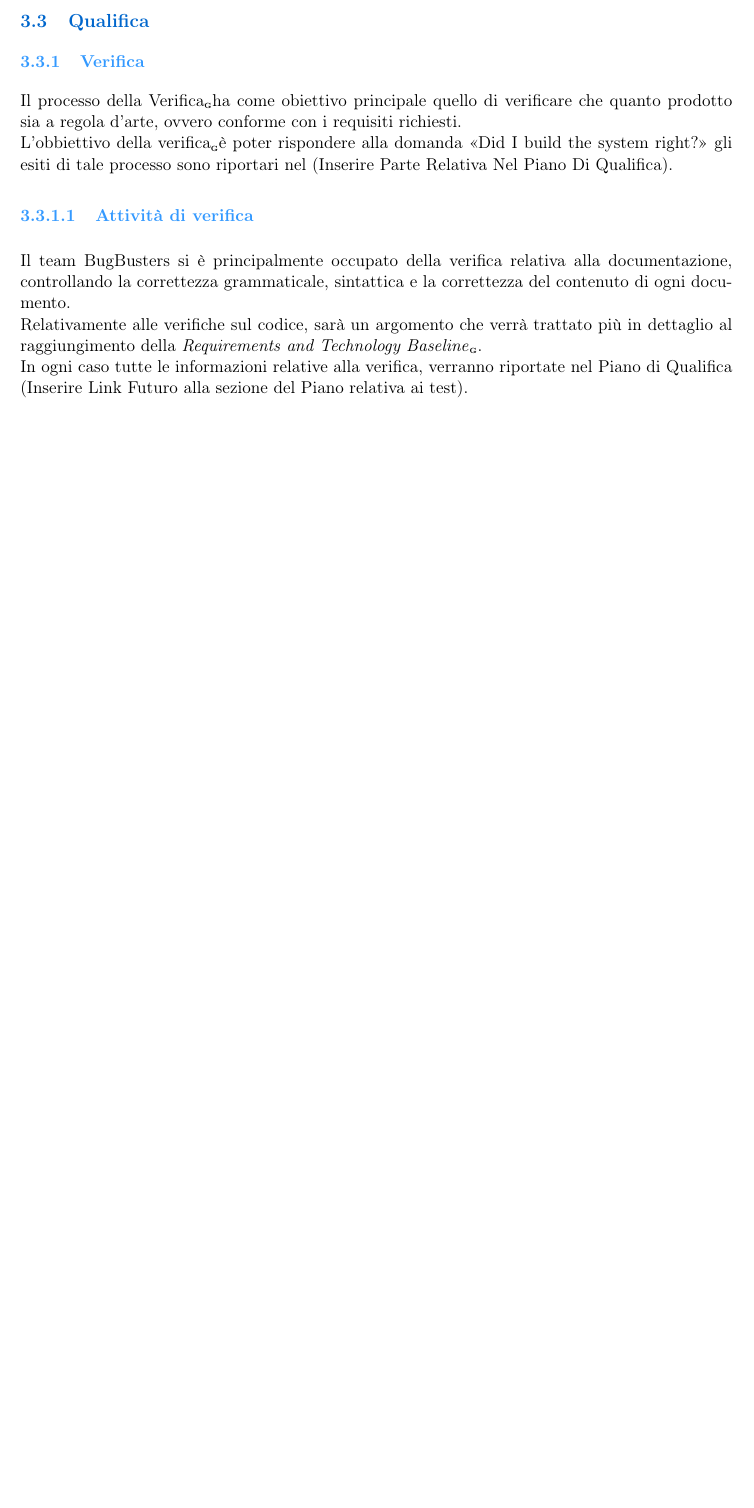
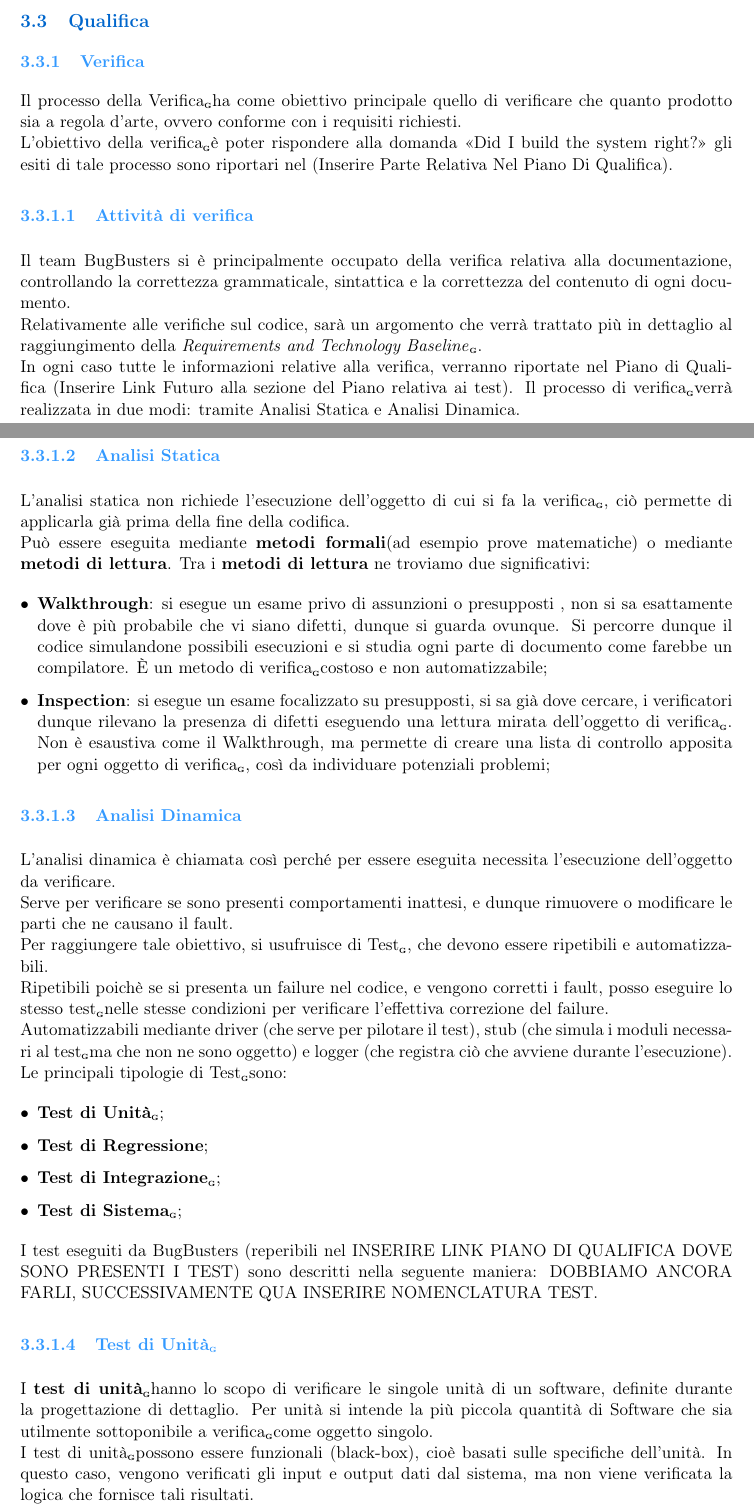
Before and after one commit to BugBustersUnipd/DocumentazioneSWE, a LaTeX document (RTB/NORME DI PROGETTO/Norme di Progetto.tex): part of page 15 of 15 before the commit and two parts of pages 16 and 17 of 18 after it, the two joined at a grey line, cut so that both start at the same text, the shorter picture padded with empty space. Compiled offline with pdfLaTeX.

Commit message:
Avanzamento Norme di Progetto

```diff
--- a/RTB/NORME DI PROGETTO/Norme di Progetto.tex
+++ b/RTB/NORME DI PROGETTO/Norme di Progetto.tex
@@ -1,6 +1,6 @@
 \documentclass[a4paper,11pt]{article}
 
-\newcommand{\CurrentVersion}{0.0.7} % ultima versione, da cambiare ad ogni push significativo
+\newcommand{\CurrentVersion}{0.0.8} % ultima versione, da cambiare ad ogni push significativo
 
 \usepackage[utf8]{inputenc}
 \usepackage[T1]{fontenc}
@@ -642,8 +644,41 @@ Dove:
 \subsection{Qualifica}
 \subsubsection{Verifica}
 Il processo della Verifica\G ha come obiettivo principale quello di verificare che quanto prodotto sia a regola d'arte, ovvero conforme con i requisiti richiesti.\\
-L'obbiettivo della verifica\G è poter rispondere alla domanda <<Did I build the system right?>> gli esiti di tale processo sono riportari nel (Inserire Parte Relativa Nel Piano Di Qualifica).
+L'obiettivo della verifica\G è poter rispondere alla domanda <<Did I build the system right?>> gli esiti di tale processo sono riportari nel (Inserire Parte Relativa Nel Piano Di Qualifica).
 \subsubsubsection{Attività di verifica}
 Il team BugBusters si è principalmente occupato della verifica relativa alla documentazione, controllando la correttezza grammaticale, sintattica e la correttezza del contenuto di ogni documento.\\
 Relativamente alle verifiche sul codice, sarà un argomento che verrà trattato più in dettaglio al raggiungimento della \textit{Requirements and Technology Baseline}\G.\\
 In ogni caso tutte le informazioni relative alla verifica, verranno riportate nel Piano di Qualifica (Inserire Link Futuro alla sezione del Piano relativa ai test).
+Il processo di verifica\G verrà realizzata in due modi: tramite Analisi Statica e Analisi Dinamica.
+\subsubsubsection{Analisi Statica}
+L'analisi statica non richiede l'esecuzione dell'oggetto di cui si fa la verifica\G, ciò permette di applicarla già prima della fine della codifica.\\
+Può essere eseguita mediante \textbf{metodi formali}(ad esempio prove matematiche) o mediante \textbf{metodi di lettura}.
+Tra i \textbf{metodi di lettura} ne troviamo due significativi:
+\begin{itemize}
+    \item \textbf{Walkthrough}: si esegue un esame privo di assunzioni o presupposti , non si sa esattamente dove è più probabile che vi siano difetti, dunque si guarda ovunque. Si percorre dunque il codice simulandone possibili esecuzioni e si studia ogni parte di documento come farebbe un compilatore. È un metodo di verifica\G costoso e non automatizzabile;
+    \item \textbf{Inspection}: si esegue un esame focalizzato su presupposti, si sa già dove cercare, i verificatori dunque rilevano la presenza di difetti eseguendo una lettura mirata dell'oggetto di verifica\G. Non è esaustiva come il Walkthrough, ma permette di creare una lista di controllo apposita per ogni oggetto di verifica\G, così da individuare potenziali problemi;
+\end{itemize}
+
+\subsubsubsection{Analisi Dinamica}
+L'analisi dinamica è chiamata così perché per essere eseguita necessita l'esecuzione dell'oggetto da verificare.\\
+Serve per verificare se sono presenti comportamenti inattesi, e dunque rimuovere o modificare le parti che ne causano il fault.\\
+Per raggiungere tale obiettivo, si usufruisce di Test\G, che devono essere ripetibili e automatizzabili.\\
+Ripetibili poichè se si presenta un failure nel codice, e vengono corretti i fault, posso eseguire lo stesso test\G nelle stesse condizioni per verificare l'effettiva correzione del failure.\\
+Automatizzabili mediante  driver (che serve per pilotare il test), stub (che simula i moduli necessari al test\G ma che non ne sono oggetto) e logger (che registra ciò che avviene durante l'esecuzione).\\
+Le principali tipologie di Test\G sono:
+\begin{itemize}
+    \item \textbf{Test di Unità}\G;
+    \item \textbf{Test di Regressione};
+    \item \textbf{Test di Integrazione}\G;
+    \item \textbf{Test di Sistema}\G;
+\end{itemize}
+I test eseguiti da BugBusters (reperibili nel INSERIRE LINK PIANO DI QUALIFICA DOVE SONO PRESENTI I TEST) sono descritti nella seguente maniera:
+DOBBIAMO ANCORA FARLI, SUCCESSIVAMENTE QUA INSERIRE NOMENCLATURA TEST.
+\subsubsubsection{Test di Unità\G}
+I \textbf{test di unità}\G hanno lo scopo di verificare le singole unità di un software, definite durante la progettazione di dettaglio. Per unità si intende la più piccola quantità di Software che sia utilmente sottoponibile a verifica\G come oggetto singolo.\\
+I test di unità\G possono essere funzionali (black-box), cioè basati sulle specifiche dell’unità.
+In questo caso, vengono verificati gli input e output dati dal sistema, ma non viene verificata la logica che fornisce tali risultati.\\
+Tuttavia, i test\G funzionali da soli non sono sufficienti per verificare la correttezza della logica interna del modulo. Per questo motivo vengono affiancati dai test\G strutturali (white-box), che analizzano la logica interna dell’unità cercando di percorrere tutti i cammini di esecuzione al suo interno, raggiungendo una copertura massima.\\
+L’esecuzione di questi test\G può essere facilitata dall’uso del debugger.\\
+Il testing di unità si considera completo quando tutte le unità del sistema sono state verificate.
+\subsubsubsection{Test di Regressione}
```
Also changed, not shown: RTB/NORME DI PROGETTO/Norme di Progetto.pdf, RTB/NORME DI PROGETTO/Norme di Progetto.tex (21 more changed lines).
